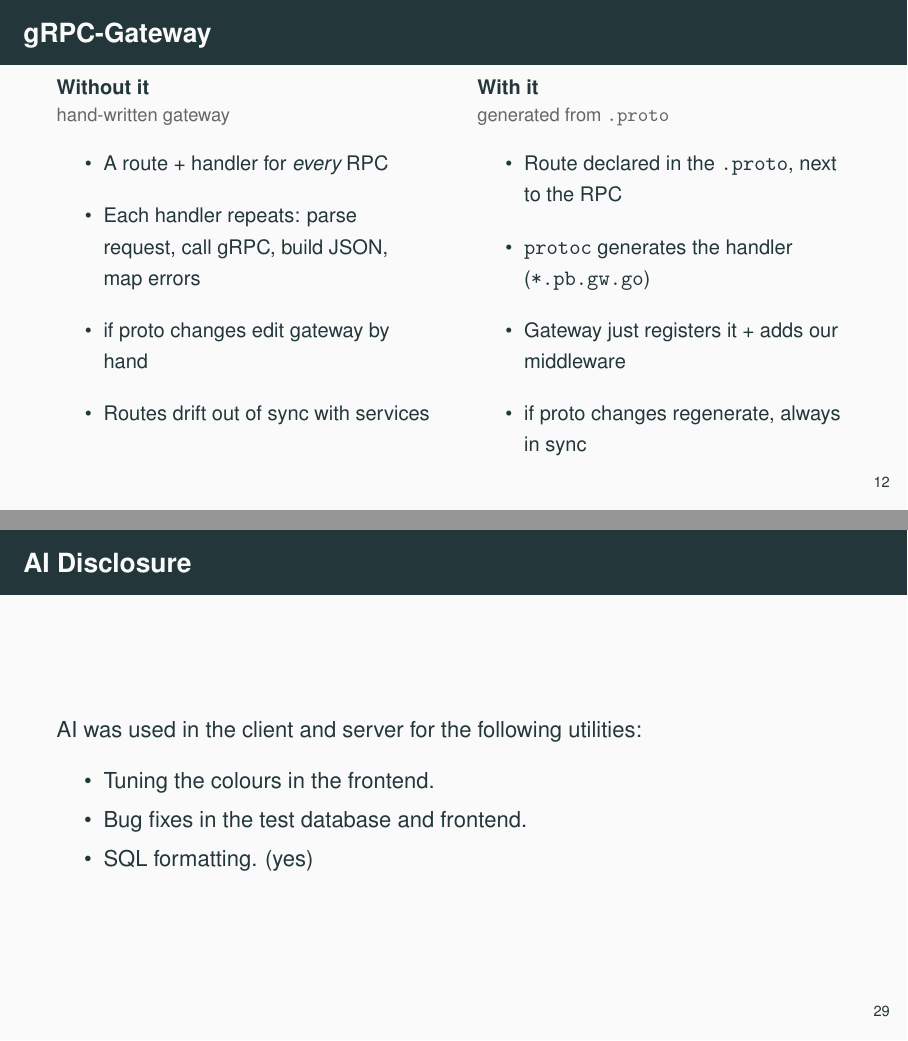
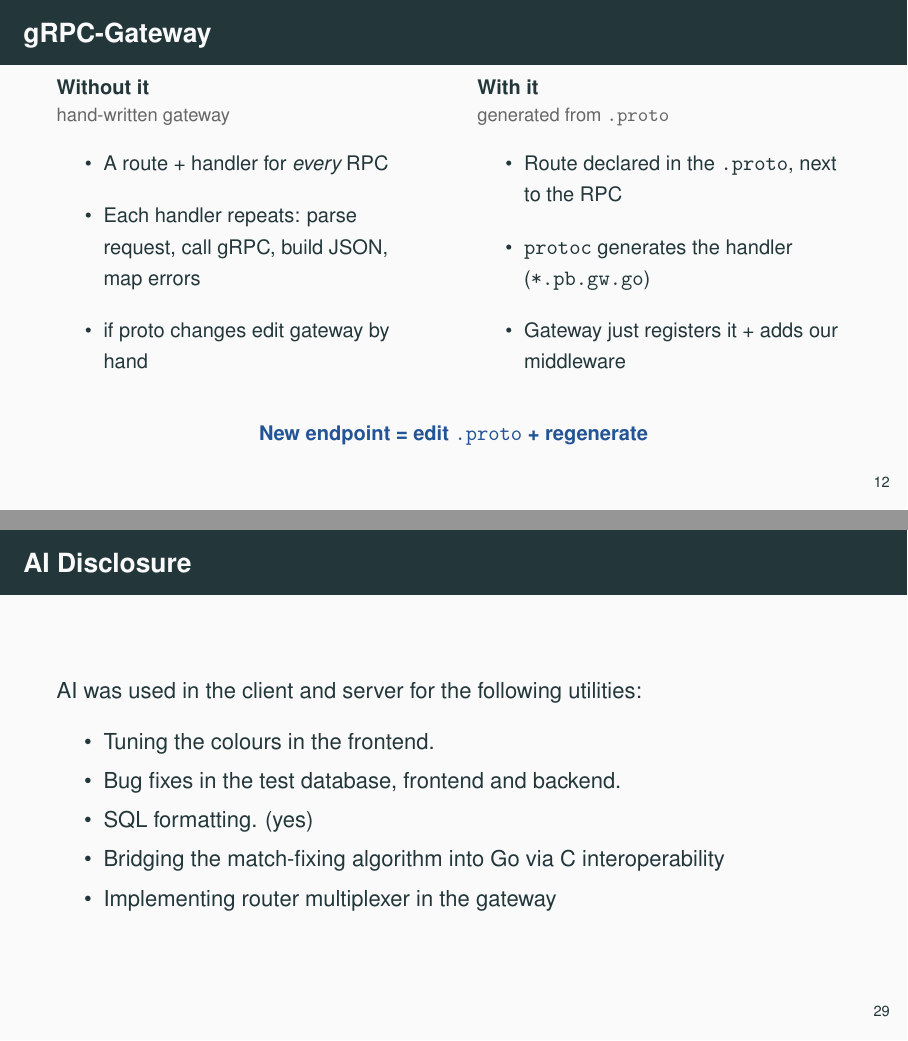
Before and after one commit to web-are-bears/rnd-fixer, LaTeX slides (docs/presentation.tex): pages 19 and 36 of 37 before the commit and pages 18 and 35 of 36 after it, joined at a grey line. Compiled offline with pdfLaTeX.

Commit message:
add AI disclosure bullets

```diff
--- a/docs/presentation.tex
+++ b/docs/presentation.tex
@@ -338,8 +338,6 @@ MATCHFIX(S, Pr, P) {
         JSON, map errors
         \onslide<3->
       \item if proto changes edit gateway by hand
-        \onslide<4->
-      \item Routes drift out of sync with services
     \end{itemize}
   \end{column}
   \begin{column}{0.47\textwidth}
@@ -352,8 +350,6 @@ MATCHFIX(S, Pr, P) {
       \item \texttt{protoc} generates the handler (\texttt{*.pb.gw.go})
         \onslide<3->
       \item Gateway just registers it + adds our middleware
-        \onslide<4->
-      \item if proto changes regenerate, always in sync
     \end{itemize}
   \end{column}
 \end{columns}
@@ -499,8 +495,10 @@ MATCHFIX(S, Pr, P) {
   utilities:
   \begin{itemize}
     \item Tuning the colours in the frontend.
-    \item Bug fixes in the test database and frontend.
+    \item Bug fixes in the test database, frontend and backend.
     \item SQL formatting. (yes)
+    \item Bridging the match-fixing algorithm into Go via C interoperability
+    \item Implementing router multiplexer in the gateway
   \end{itemize}
 \end{frame}
 
```
Also changed, not shown: docs/presentation.pdf (added), 9 other files.
